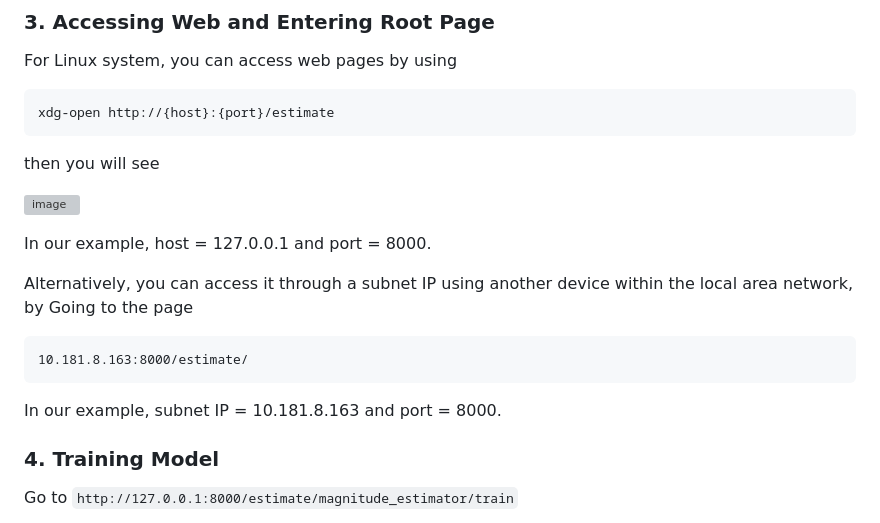
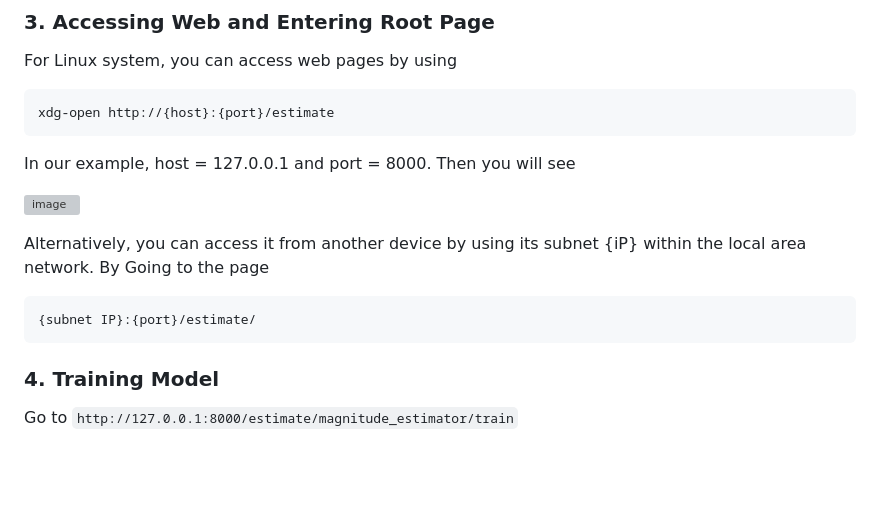
Before and after one commit to czw1296924847/EQ-Web, a Markdown page: README.md, the part around the change. Drawn GitHub-style; blank space fills up the shorter version; grey boxes are pictures that could not be loaded.

````diff
--- a/README.md
+++ b/README.md
@@ -64,19 +64,15 @@ For Linux system, you can access web pages by using <br>
 ```
 xdg-open http://{host}:{port}/estimate
 ```
-then you will see <br>
+In our example, host = 127.0.0.1 and port = 8000. Then you will see <br>
 
 ![image](https://github.com/zw-Ch/EQ-Web-BackEnd/blob/main/image/root_page.png)<br>
 
-In our example, host = 127.0.0.1 and port = 8000. <br>
-
-Alternatively, you can access it through a subnet IP using another device within the local area network, by Going to the page <br>
+Alternatively, you can access it from another device by using its subnet {iP} within the local area network. By Going to the page <br>
 
 ```
-10.181.8.163:8000/estimate/
+{subnet IP}:{port}/estimate/
 ```
-
-In our example, subnet IP = 10.181.8.163 and port = 8000. <br>
 
 ### 4. Training Model
 <a name="section-train"></a>  Go to `http://127.0.0.1:8000/estimate/magnitude_estimator/train` <br>
````
